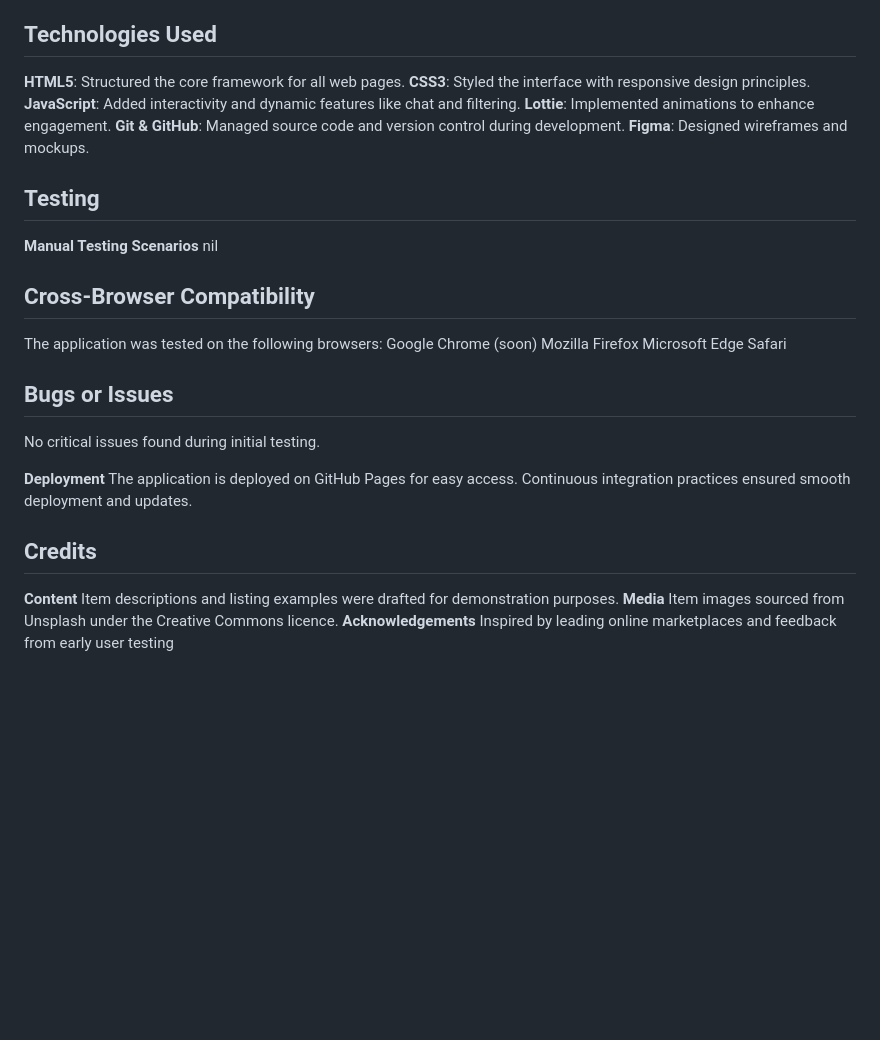
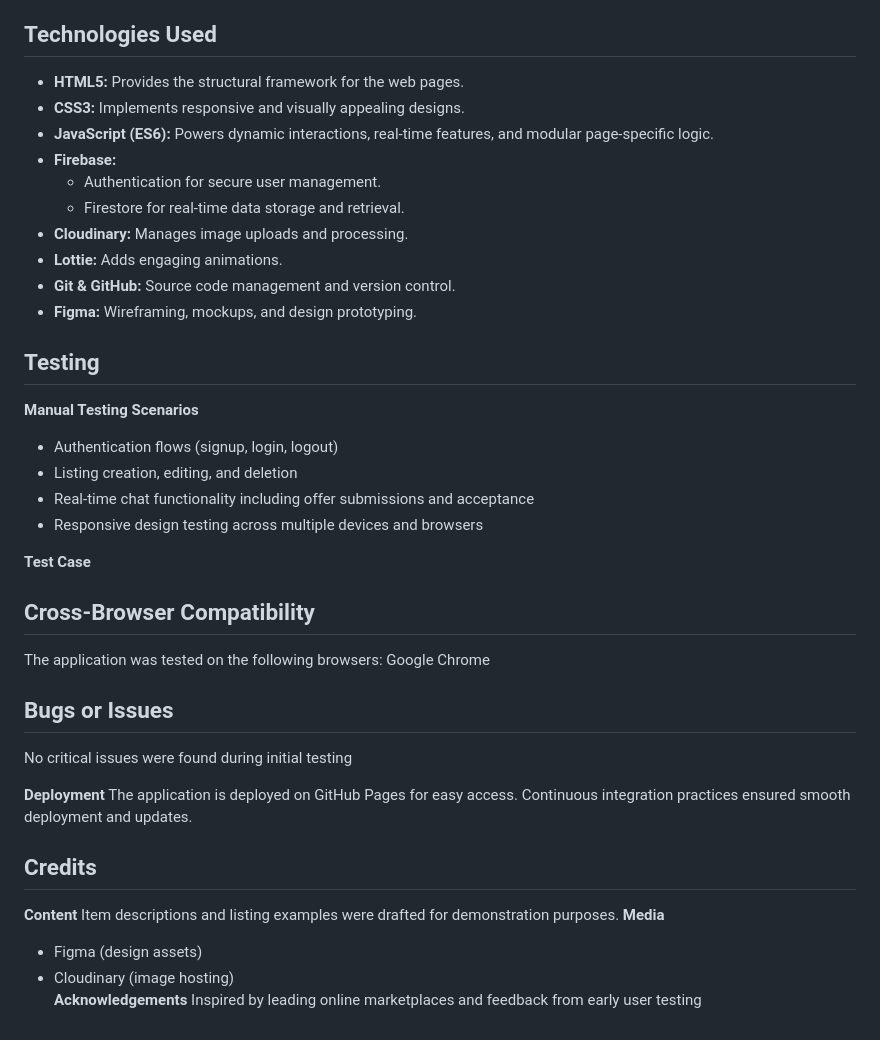
Before and after one commit to s10270089/Assignment-2, a Markdown page: README.md, the part around one of its changes. Rendered like a GitHub page; blank space fills up the shorter version.

```diff
--- a/README.md
+++ b/README.md
@@ -58,26 +62,31 @@ Wireframes and prototypes were created using Figma to visualise layouts and work
 
 ## Technologies Used
-**HTML5**: Structured the core framework for all web pages.
-**CSS3**: Styled the interface with responsive design principles.
-**JavaScript**: Added interactivity and dynamic features like chat and filtering.
-**Lottie**: Implemented animations to enhance engagement.
-**Git & GitHub**: Managed source code and version control during development.
-**Figma**: Designed wireframes and mockups.
+- **HTML5:** Provides the structural framework for the web pages.
+- **CSS3:** Implements responsive and visually appealing designs.
+- **JavaScript (ES6):** Powers dynamic interactions, real-time features, and modular page-specific logic.
+- **Firebase:**
+  - Authentication for secure user management.
+  - Firestore for real-time data storage and retrieval.
+- **Cloudinary:** Manages image uploads and processing.
+- **Lottie:** Adds engaging animations.
+- **Git & GitHub:** Source code management and version control.
+- **Figma:** Wireframing, mockups, and design prototyping.
 
 ## Testing
 **Manual Testing Scenarios**
-nil
+- Authentication flows (signup, login, logout)
+- Listing creation, editing, and deletion
+- Real-time chat functionality including offer submissions and acceptance
+- Responsive design testing across multiple devices and browsers
+
+**Test Case**
 
 ## Cross-Browser Compatibility
 The application was tested on the following browsers:
 Google Chrome
-(soon)
-Mozilla Firefox
-Microsoft Edge
-Safari
 
 ## Bugs or Issues
-No critical issues found during initial testing.
+No critical issues were found during initial testing
 
 **Deployment**
 The application is deployed on GitHub Pages for easy access. Continuous integration practices ensured smooth deployment and updates.
@@ -86,6 +95,7 @@ The application is deployed on GitHub Pages for easy access. Continuous integrat
 **Content**
 Item descriptions and listing examples were drafted for demonstration purposes.
 **Media**
-Item images sourced from Unsplash under the Creative Commons licence.
+- Figma (design assets)
+- Cloudinary (image hosting)
 **Acknowledgements**
 Inspired by leading online marketplaces and feedback from early user testing
```
Also changed, not shown: other parts of README.md (+34 -30 lines).
